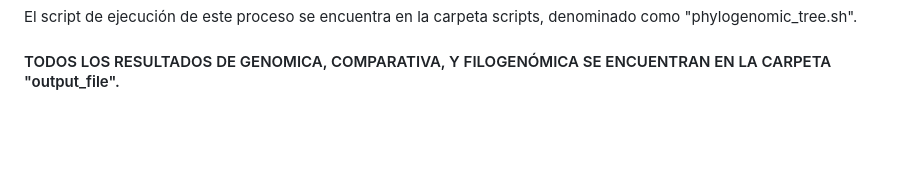
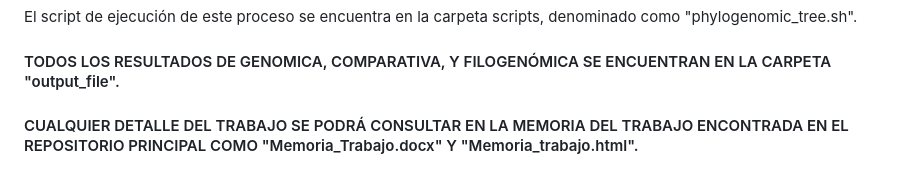
Before and after one commit to Juanlu-bif/genomic-phylogenomic, a Markdown page: README.md, the part around the change. GitHub-like rendering; blank space fills up the shorter version.

```diff
--- a/README.md
+++ b/README.md
@@ -129,3 +129,4 @@ El script de ejecución de este proceso se encuentra en la carpeta scripts, deno
 
 
 #### TODOS LOS RESULTADOS DE GENOMICA, COMPARATIVA, Y FILOGENÓMICA SE ENCUENTRAN EN LA CARPETA "output_file".
+#### CUALQUIER DETALLE DEL TRABAJO SE PODRÁ CONSULTAR EN LA MEMORIA DEL TRABAJO ENCONTRADA EN EL REPOSITORIO PRINCIPAL COMO "Memoria_Trabajo.docx" Y "Memoria_trabajo.html".
```
